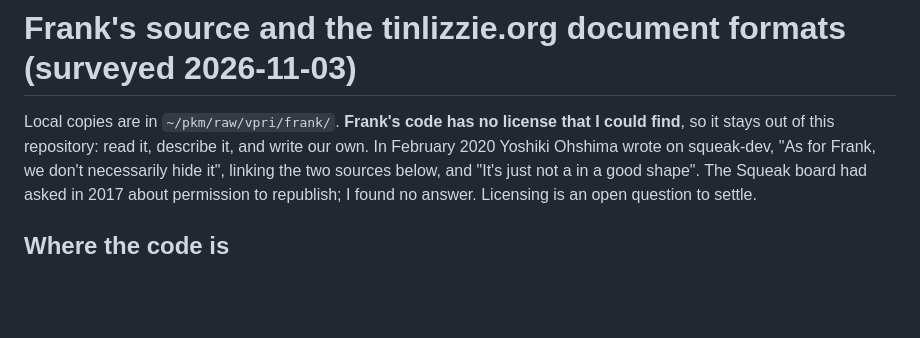
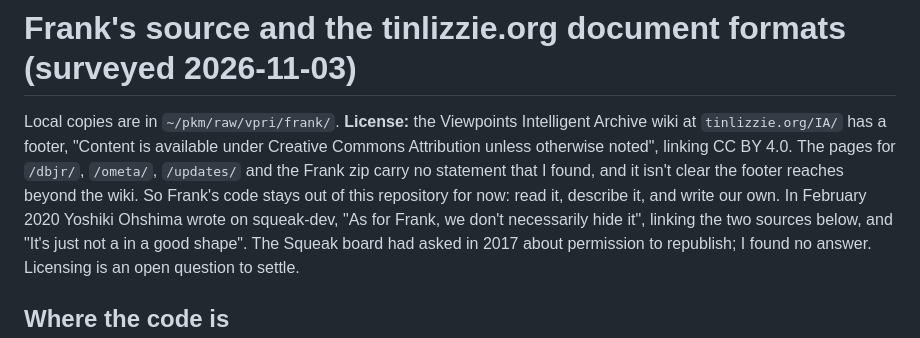
Before and after one commit to nnunley/maru, a Markdown page: notes/sources/frank-dbjr-formats.md, the part around the change. Rendered like a GitHub page; blank space fills up the shorter version.

```diff
--- a/notes/sources/frank-dbjr-formats.md
+++ b/notes/sources/frank-dbjr-formats.md
@@ -1,7 +1,9 @@
 # Frank's source and the tinlizzie.org document formats (surveyed 2026-11-03)
 
-Local copies are in `~/pkm/raw/vpri/frank/`. **Frank's code has no license that I could find**, so it stays out of
-this repository: read it, describe it, and write our own. In February 2020 Yoshiki Ohshima wrote on squeak-dev, "As for
+Local copies are in `~/pkm/raw/vpri/frank/`. **License:** the Viewpoints Intelligent Archive wiki at `tinlizzie.org/IA/` has a footer, "Content is available under Creative
+Commons Attribution unless otherwise noted", linking CC BY 4.0. The pages for `/dbjr/`, `/ometa/`, `/updates/` and the Frank zip carry no
+statement that I found, and it isn't clear the footer reaches beyond the wiki. So Frank's code stays out of this repository for now:
+read it, describe it, and write our own. In February 2020 Yoshiki Ohshima wrote on squeak-dev, "As for
 Frank, we don't necessarily hide it", linking the two sources below, and "It's just not a in a good shape". The Squeak
 board had asked in 2017 about permission to republish; I found no answer. Licensing is an open question to settle.
 
```
Also changed, not shown: docs/plans/2026-11-03-frank-on-macos-then-qemu.md (added, +100 -0 lines), docs/plans/2026-11-03-tree-matching-stage-1.md (added, +258 -0 lines).
